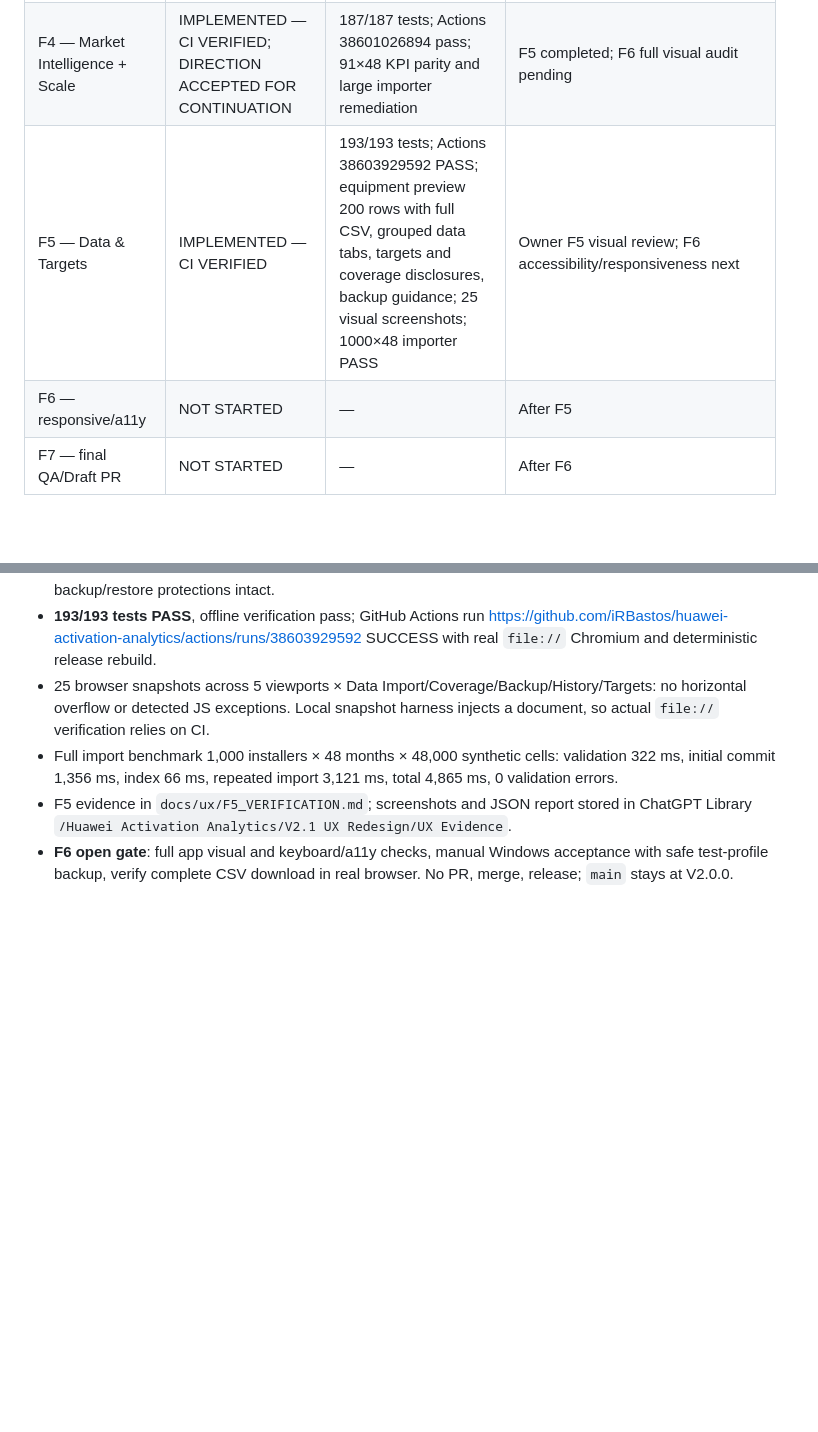
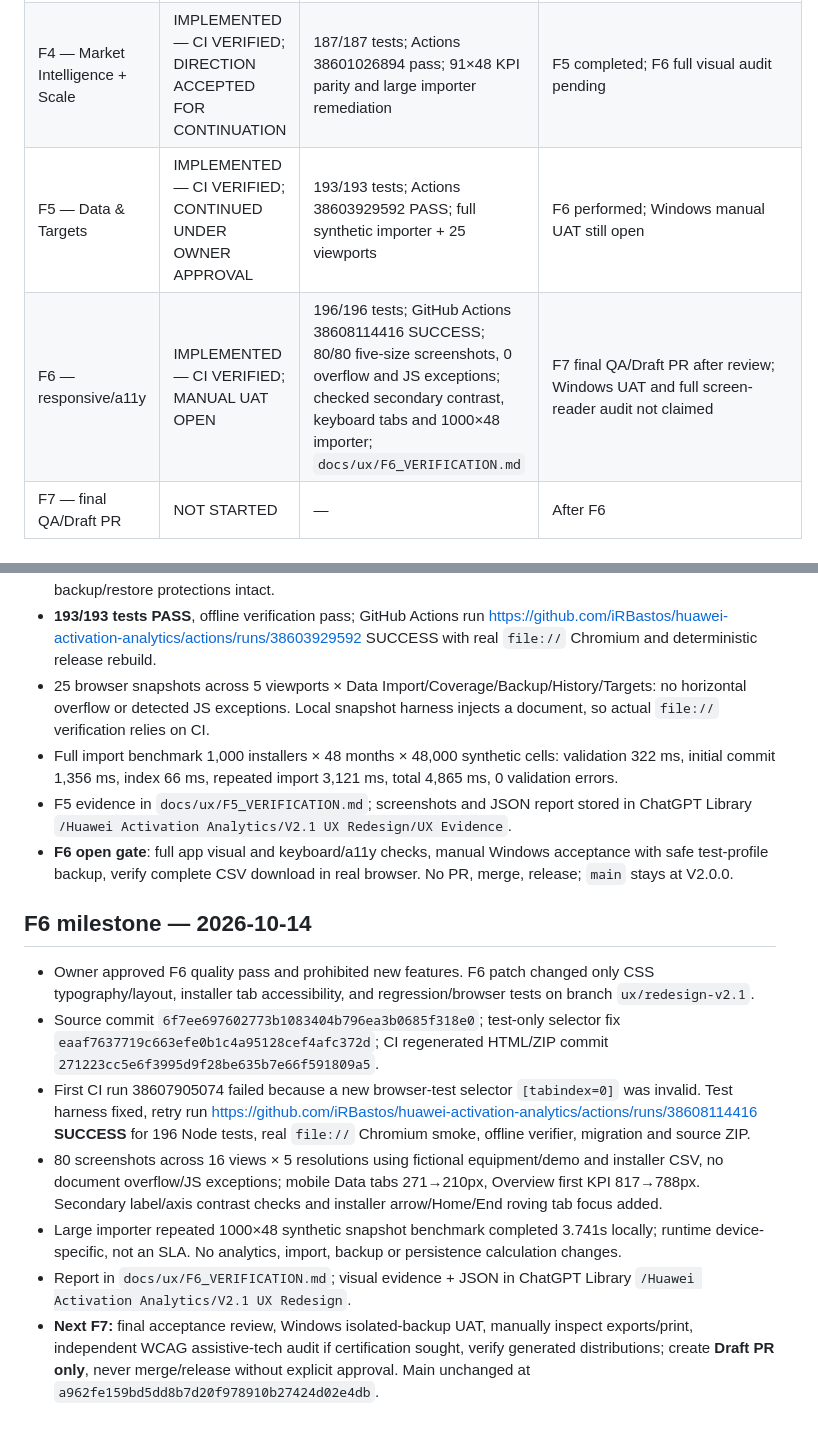
Before and after one commit to iRBastos/huawei-activation-analytics, a Markdown page: docs/ux/PROGRESS.md, 2 parts joined by grey strips. Drawn GitHub-style; blank space fills up the shorter version.

Commit message:
docs(ux): close CI-verified F6 and record remaining F7 acceptance gates

```diff
--- a/docs/ux/PROGRESS.md
+++ b/docs/ux/PROGRESS.md
@@ -26,8 +26,8 @@ Working branch: `ux/redesign-v2.1`
 | F2 — navigation/filters | APPROVED BY OWNER | 178/178 tests; 25 viewport screenshots; Actions 38594347939 PASS | F3 performed |
 | F3 — Installer Intelligence | IMPLEMENTED — CI VERIFIED; DIRECTION CARRIED FORWARD | 182/182 tests; Actions 38598060565 passed; visual checkpoint F3; full 1000×48 bulk import performance remediated during F4 | Independent broad UX acceptance pending F6 |
 | F4 — Market Intelligence + Scale | IMPLEMENTED — CI VERIFIED; DIRECTION ACCEPTED FOR CONTINUATION | 187/187 tests; Actions 38601026894 pass; 91×48 KPI parity and large importer remediation | F5 completed; F6 full visual audit pending |
-| F5 — Data & Targets | IMPLEMENTED — CI VERIFIED | 193/193 tests; Actions 38603929592 PASS; equipment preview 200 rows with full CSV, grouped data tabs, targets and coverage disclosures, backup guidance; 25 visual screenshots; 1000×48 importer PASS | Owner F5 visual review; F6 accessibility/responsiveness next |
-| F6 — responsive/a11y | NOT STARTED | — | After F5 |
+| F5 — Data & Targets | IMPLEMENTED — CI VERIFIED; CONTINUED UNDER OWNER APPROVAL | 193/193 tests; Actions 38603929592 PASS; full synthetic importer + 25 viewports | F6 performed; Windows manual UAT still open |
+| F6 — responsive/a11y | IMPLEMENTED — CI VERIFIED; MANUAL UAT OPEN | 196/196 tests; GitHub Actions 38608114416 SUCCESS; 80/80 five-size screenshots, 0 overflow and JS exceptions; checked secondary contrast, keyboard tabs and 1000×48 importer; `docs/ux/F6_VERIFICATION.md` | F7 final QA/Draft PR after review; Windows UAT and full screen-reader audit not claimed |
 | F7 — final QA/Draft PR | NOT STARTED | — | After F6 |
 
 ## Observed CI caveat
@@ -95,3 +95,12 @@ Historical note: this ledger was created before the F1/F2/F3 implementation mile
 - Full import benchmark 1,000 installers × 48 months × 48,000 synthetic cells: validation 322 ms, initial commit 1,356 ms, index 66 ms, repeated import 3,121 ms, total 4,865 ms, 0 validation errors.
 - F5 evidence in `docs/ux/F5_VERIFICATION.md`; screenshots and JSON report stored in ChatGPT Library `/Huawei Activation Analytics/V2.1 UX Redesign/UX Evidence`.
 - **F6 open gate**: full app visual and keyboard/a11y checks, manual Windows acceptance with safe test-profile backup, verify complete CSV download in real browser. No PR, merge, release; `main` stays at V2.0.0.
+
+## F6 milestone — 2026-10-14
+- Owner approved F6 quality pass and prohibited new features. F6 patch changed only CSS typography/layout, installer tab accessibility, and regression/browser tests on branch `ux/redesign-v2.1`.
+- Source commit `6f7ee697602773b1083404b796ea3b0685f318e0`; test-only selector fix `eaaf7637719c663efe0b1c4a95128cef4afc372d`; CI regenerated HTML/ZIP commit `271223cc5e6f3995d9f28be635b7e66f591809a5`.
+- First CI run 38607905074 failed because a new browser-test selector `[tabindex=0]` was invalid. Test harness fixed, retry run https://github.com/iRBastos/huawei-activation-analytics/actions/runs/38608114416 **SUCCESS** for 196 Node tests, real `file://` Chromium smoke, offline verifier, migration and source ZIP.
+- 80 screenshots across 16 views × 5 resolutions using fictional equipment/demo and installer CSV, no document overflow/JS exceptions; mobile Data tabs 271→210px, Overview first KPI 817→788px. Secondary label/axis contrast checks and installer arrow/Home/End roving tab focus added.
+- Large importer repeated 1000×48 synthetic snapshot benchmark completed 3.741s locally; runtime device-specific, not an SLA. No analytics, import, backup or persistence calculation changes.
+- Report in `docs/ux/F6_VERIFICATION.md`; visual evidence + JSON in ChatGPT Library `/Huawei Activation Analytics/V2.1 UX Redesign`.
+- **Next F7:** final acceptance review, Windows isolated-backup UAT, manually inspect exports/print, independent WCAG assistive-tech audit if certification sought, verify generated distributions; create **Draft PR only**, never merge/release without explicit approval. Main unchanged at `a962fe159bd5dd8b7d20f978910b27424d02e4db`.
```
